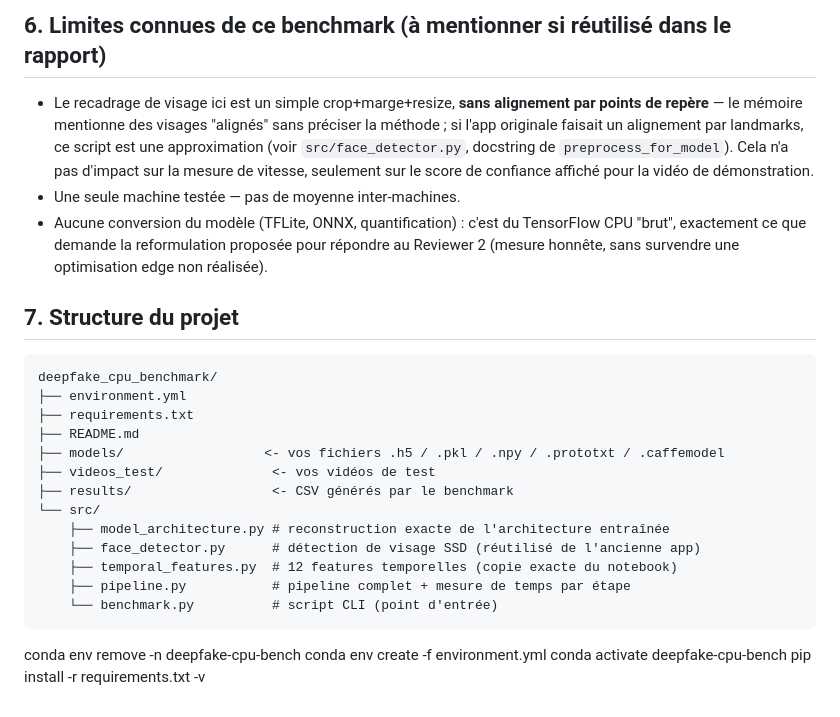
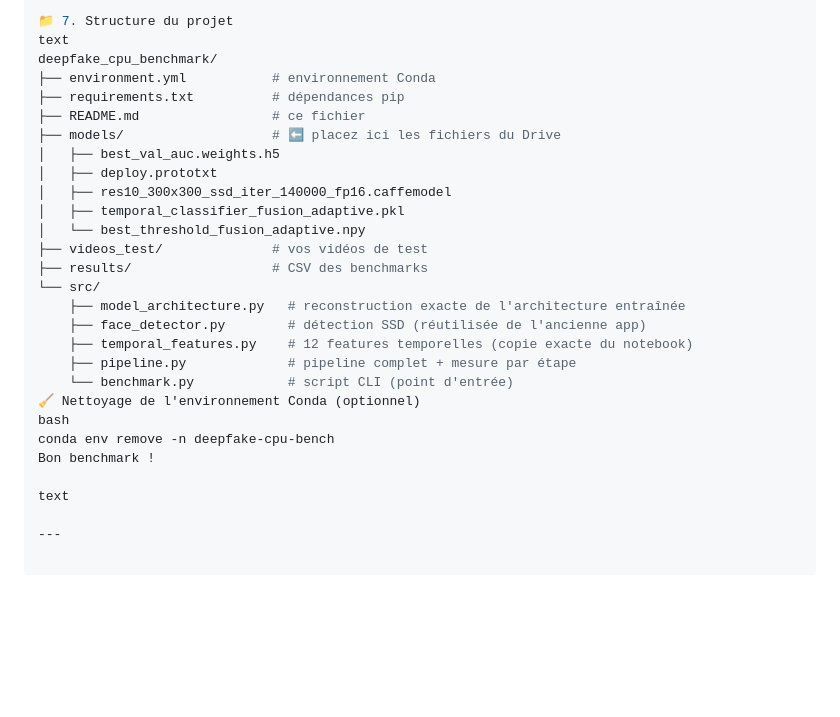
Before and after one commit to Enochbi/Deepfake-detection, a Markdown page: README.md, the part around one of its changes. Drawn GitHub-style; blank space fills up the shorter version.

Commit message:
Refactorisation complète du projet

````diff
--- a/README.md
+++ b/README.md
@@ -83,37 +73,29 @@ directement aux 4 questions, et sauvegarde tout dans
 
-## 6. Limites connues de ce benchmark (à mentionner si réutilisé dans le rapport)
+📁 7. Structure du projet
+text
+deepfake_cpu_benchmark/
+├── environment.yml           # environnement Conda
+├── requirements.txt          # dépendances pip
+├── README.md                 # ce fichier
+├── models/                   # ⬅️ placez ici les fichiers du Drive
+│   ├── best_val_auc.weights.h5
+│   ├── deploy.prototxt
+│   ├── res10_300x300_ssd_iter_140000_fp16.caffemodel
+│   ├── temporal_classifier_fusion_adaptive.pkl
+│   └── best_threshold_fusion_adaptive.npy
+├── videos_test/              # vos vidéos de test
+├── results/                  # CSV des benchmarks
+└── src/
+    ├── model_architecture.py   # reconstruction exacte de l'architecture entraînée
+    ├── face_detector.py        # détection SSD (réutilisée de l'ancienne app)
+    ├── temporal_features.py    # 12 features temporelles (copie exacte du notebook)
+    ├── pipeline.py             # pipeline complet + mesure par étape
+    └── benchmark.py            # script CLI (point d'entrée)
+🧹 Nettoyage de l'environnement Conda (optionnel)
+bash
+conda env remove -n deepfake-cpu-bench
+Bon benchmark !
 
-- Le recadrage de visage ici est un simple crop+marge+resize, **sans
-  alignement par points de repère** — le mémoire mentionne des visages
-  "alignés" sans préciser la méthode ; si l'app originale faisait un
-  alignement par landmarks, ce script est une approximation (voir
-  `src/face_detector.py`, docstring de `preprocess_for_model`). Cela n'a
-  pas d'impact sur la mesure de vitesse, seulement sur le score de
-  confiance affiché pour la vidéo de démonstration.
-- Une seule machine testée — pas de moyenne inter-machines.
-- Aucune conversion du modèle (TFLite, ONNX, quantification) : c'est du
-  TensorFlow CPU "brut", exactement ce que demande la reformulation
-  proposée pour répondre au Reviewer 2 (mesure honnête, sans survendre une
-  optimisation edge non réalisée).
+text
 
-## 7. Structure du projet
-
-```
-deepfake_cpu_benchmark/
-├── environment.yml
-├── requirements.txt
-├── README.md
-├── models/                  <- vos fichiers .h5 / .pkl / .npy / .prototxt / .caffemodel
-├── videos_test/              <- vos vidéos de test
-├── results/                  <- CSV générés par le benchmark
-└── src/
-    ├── model_architecture.py # reconstruction exacte de l'architecture entraînée
-    ├── face_detector.py      # détection de visage SSD (réutilisé de l'ancienne app)
-    ├── temporal_features.py  # 12 features temporelles (copie exacte du notebook)
-    ├── pipeline.py           # pipeline complet + mesure de temps par étape
-    └── benchmark.py          # script CLI (point d'entrée)
-```
-conda env remove -n deepfake-cpu-bench
-conda env create -f environment.yml
-conda activate deepfake-cpu-bench
-pip install -r requirements.txt -v
+---
````
Also changed, not shown: other parts of README.md (+50 -60 lines).
